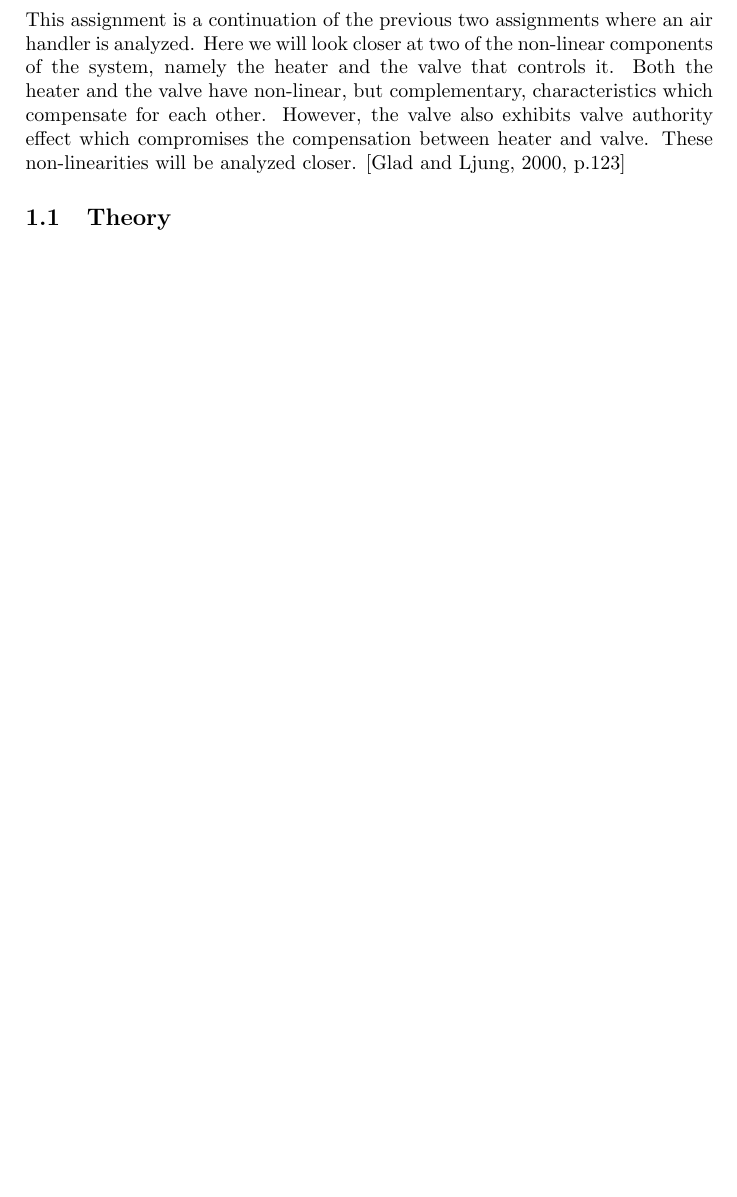
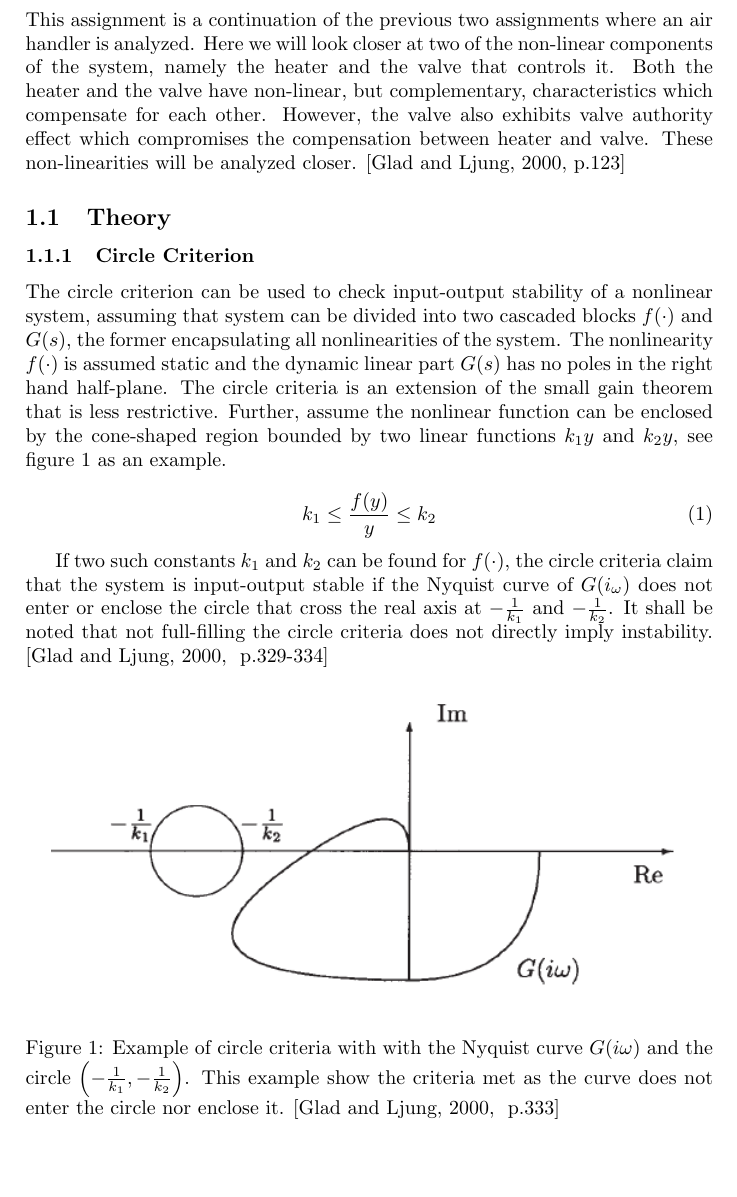
Before and after one commit to DanKvist/EEA004, a LaTeX problem sheet (assignment3/report/assignment3_DanAndPhilip.tex): part of page 3 of 11, cut so that both start at the same text, the shorter picture padded with empty space. Compiled offline with pdfLaTeX.

Commit message:
Added theory section about circle criterion.

```diff
--- a/assignment3/report/assignment3_DanAndPhilip.tex
+++ b/assignment3/report/assignment3_DanAndPhilip.tex
@@ -77,6 +77,28 @@ Both the heater and the valve have non-linear, but complementary, characteristic
 \citep[p.123]{glad00}
 
 \subsection{Theory}
+
+\subsubsection{Circle Criterion}
+The circle criterion can be used to check input-output stability of a nonlinear system, assuming that system can be divided into two cascaded blocks $f(\cdot)$ and $G(s)$, the former encapsulating all nonlinearities of the system.
+The nonlinearity $f(\cdot)$ is assumed static and the dynamic linear part $G(s)$ has no poles in the right hand half-plane.
+The circle criteria is an extension of the small gain theorem that is less restrictive.
+Further, assume the nonlinear function can be enclosed by the cone-shaped region bounded by two linear functions $k_1y$ and $k_2y$, see figure \ref{fig:cirEx} as an example.
+
+\begin{equation}
+k_1 \leq \frac{f(y)}{y} \leq k_2
+\end{equation}
+
+If two such constants $k_1$ and $k_2$ can be found for $f(\cdot)$, the circle criteria claim that the system is input-output stable if the Nyquist curve of $G(i_\omega)$ does not enter or enclose the circle that cross the real axis at $-\frac{1}{k_1}$ and $-\frac{1}{k_2}$.
+It shall be noted that not full-filling the circle criteria does not directly imply instability. \citep[~p.329-334]{glad00}
+
+\begin{figure}[h!]
+\center
+\includegraphics[scale=1]{../figures/circleExample.png}
+\caption{Example of circle criteria with with the Nyquist curve $G(i\omega)$ and the circle $\left(-\frac{1}{k_1}, -\frac{1}{k_2}\right)$. This example show the criteria met as the curve does not enter the circle nor enclose it. \citep[~p.333]{glad00}}
+\label{fig:cirEx}
+\end{figure}
+
+
 
 \subsection{Describing Function}
 Assume the input of a static nonlinearity $f(.)$ is sinusoidal:
```
Also changed, not shown: assignment3/figures/circleExample.PNG (added).
